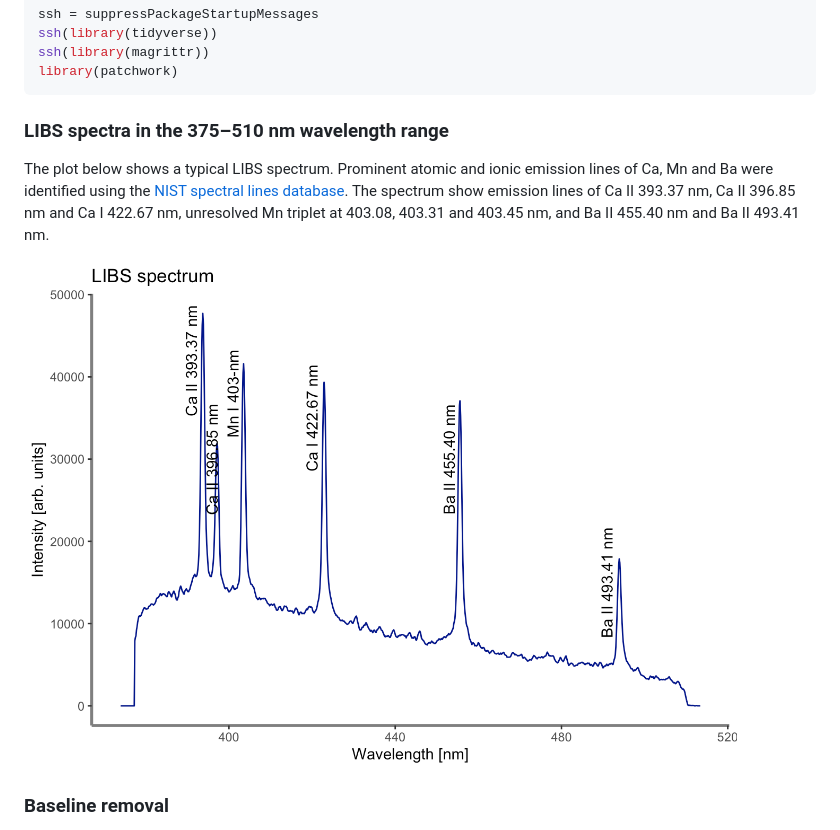
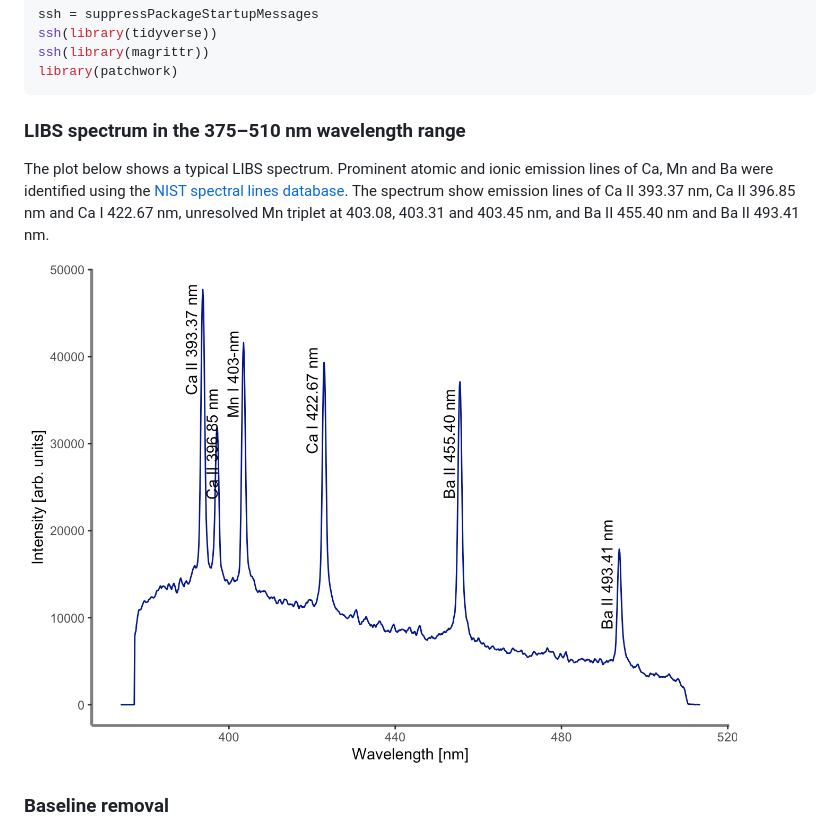
Before and after one commit to ChristianGoueguel/specProc, a Markdown page: README.md, the part around the change. Drawn GitHub-style; pictures changed too: man/figures/README-unnamed-chunk-7-1.png.

````diff
--- a/README.md
+++ b/README.md
@@ -49,7 +49,7 @@ ssh(library(magrittr))
 library(patchwork)
 ```
 
-### LIBS spectra in the 375–510 nm wavelength range
+### LIBS spectrum in the 375–510 nm wavelength range
 
 The plot below shows a typical LIBS spectrum. Prominent atomic and ionic
 emission lines of Ca, Mn and Ba were identified using the [NIST spectral
````
Also changed, not shown: 1 other file.
